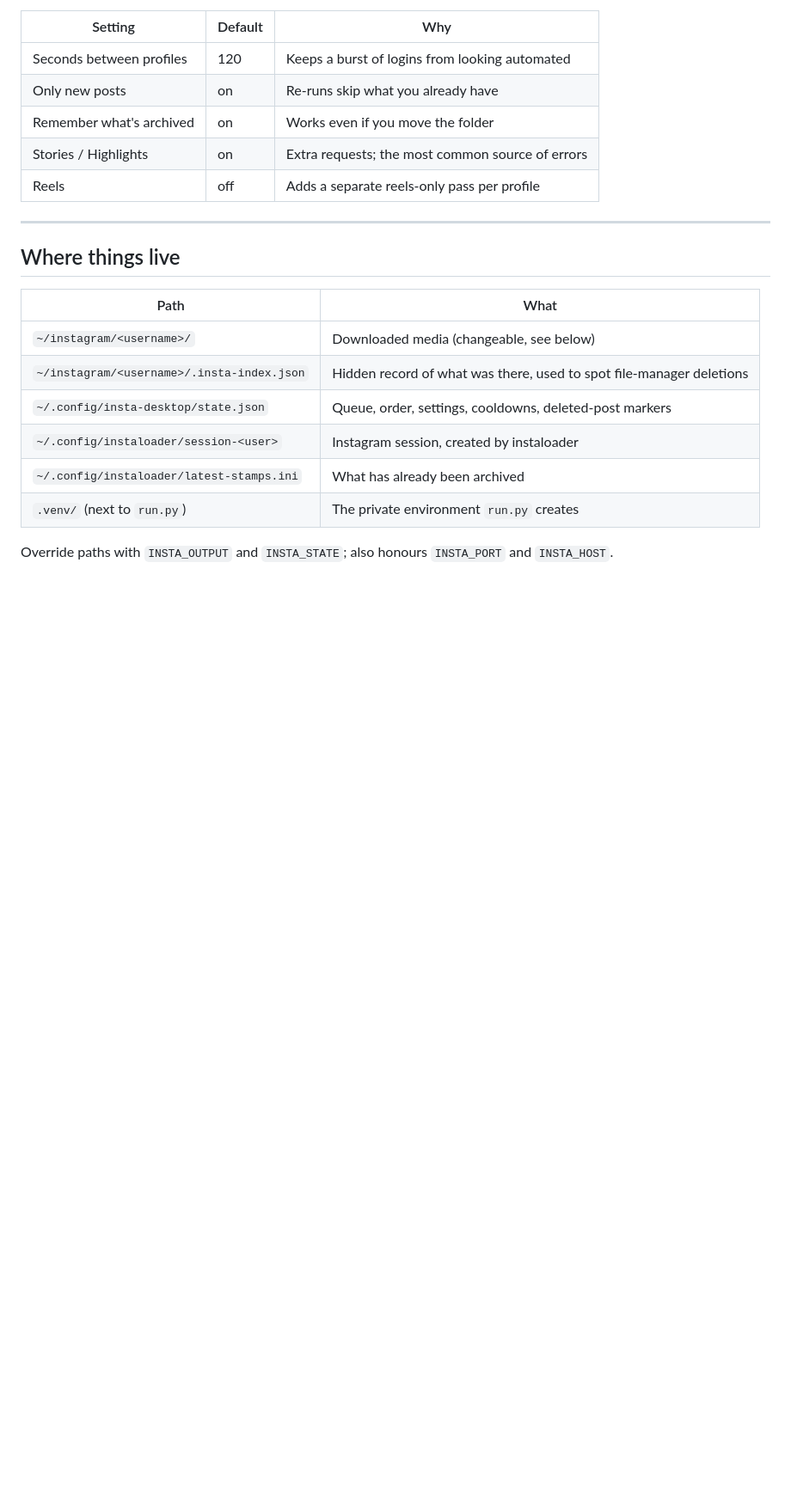
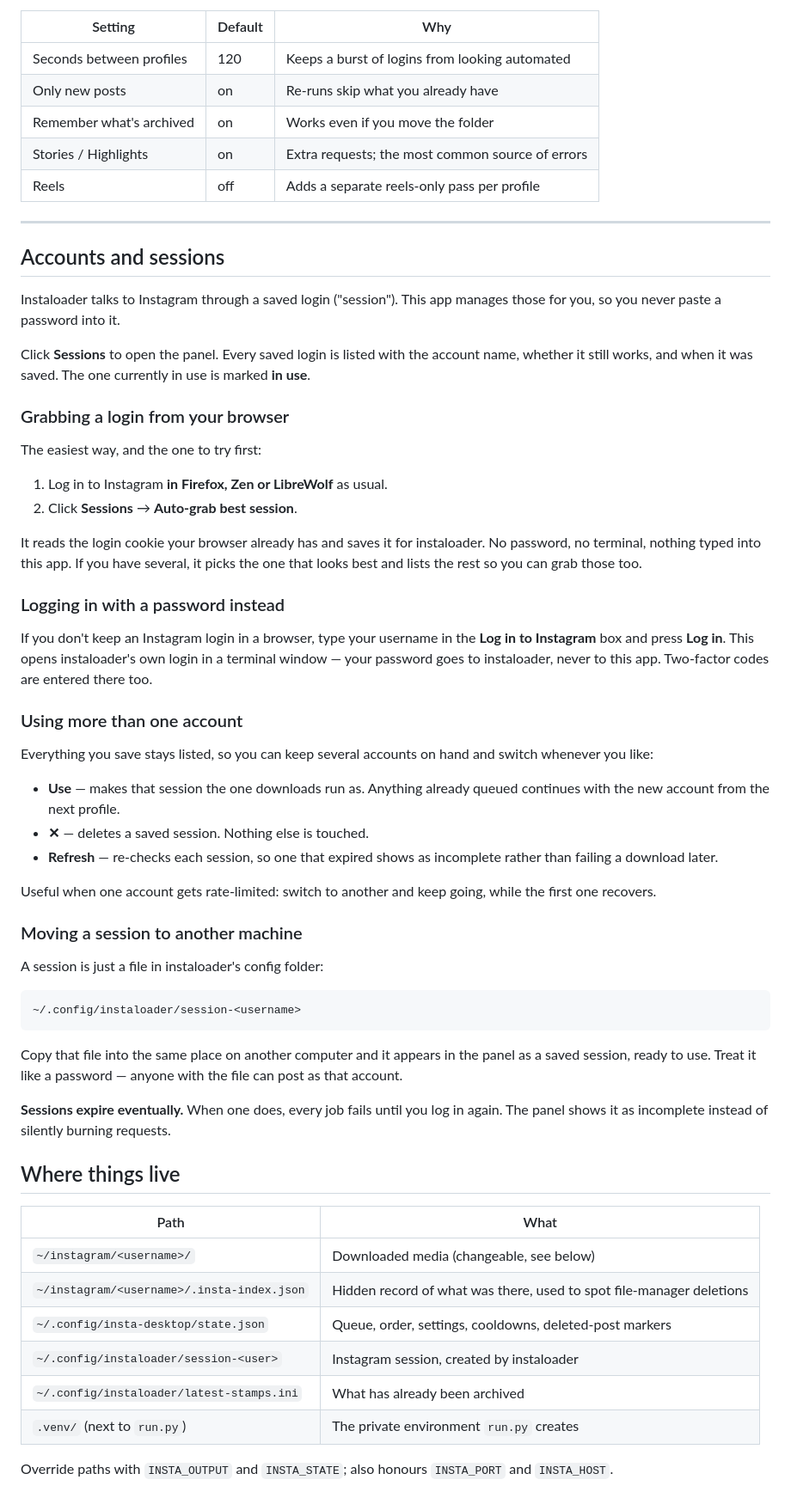
Before and after one commit to hardlysleeping/HardlyWatching, a Markdown page: README.md, the part around the change printed below. Shown: that part at 86% size. Rendered like a GitHub page; blank space fills up the shorter version.

Commit message:
Document the sessions panel, and replace its screenshot
The panel lists every saved login with the one in use marked, and lets you switch
accounts, delete one, or re-check them. None of that was described: the README
mentioned logging in once and moved on, so the multi-account part was invisible.

The old sessions.png did not show the panel at all -- it was mostly the gallery
with the panel cut off below the fold. The replacement shows three saved sessions,
one marked in use, each with Use and delete, plus the grab-from-browser and
password sections.

New "Accounts and sessions" section covers grabbing a login from Firefox/Zen,
logging in with a password, switching accounts while a queue is running, and
copying a session file to another machine.

````diff
--- a/README.md
+++ b/README.md
@@ -265,6 +264,62 @@ box. Every field's tooltip shows the underlying instaloader flag.
 
 ---
 
+## Accounts and sessions
+
+Instaloader talks to Instagram through a saved login ("session"). This app manages
+those for you, so you never paste a password into it.
+
+Click **Sessions** to open the panel. Every saved login is listed with the account
+name, whether it still works, and when it was saved. The one currently in use is
+marked **in use**.
+
+### Grabbing a login from your browser
+
+The easiest way, and the one to try first:
+
+1. Log in to Instagram **in Firefox, Zen or LibreWolf** as usual.
+2. Click **Sessions** → **Auto-grab best session**.
+
+It reads the login cookie your browser already has and saves it for instaloader.
+No password, no terminal, nothing typed into this app. If you have several, it
+picks the one that looks best and lists the rest so you can grab those too.
+
+### Logging in with a password instead
+
+If you don't keep an Instagram login in a browser, type your username in the
+**Log in to Instagram** box and press **Log in**. This opens instaloader's own
+login in a terminal window — your password goes to instaloader, never to this app.
+Two-factor codes are entered there too.
+
+### Using more than one account
+
+Everything you save stays listed, so you can keep several accounts on hand and
+switch whenever you like:
+
+- **Use** — makes that session the one downloads run as. Anything already queued
+  continues with the new account from the next profile.
+- **✕** — deletes a saved session. Nothing else is touched.
+- **Refresh** — re-checks each session, so one that expired shows as incomplete
+  rather than failing a download later.
+
+Useful when one account gets rate-limited: switch to another and keep going, while
+the first one recovers.
+
+### Moving a session to another machine
+
+A session is just a file in instaloader's config folder:
+
+```
+~/.config/instaloader/session-<username>
+```
+
+Copy that file into the same place on another computer and it appears in the panel
+as a saved session, ready to use. Treat it like a password — anyone with the file
+can post as that account.
+
+**Sessions expire eventually.** When one does, every job fails until you log in
+again. The panel shows it as incomplete instead of silently burning requests.
+
 ## Where things live
 
 | Path | What |
````
Also changed, not shown: other parts of README.md (+6 -7 lines), docs/sessions.png.
